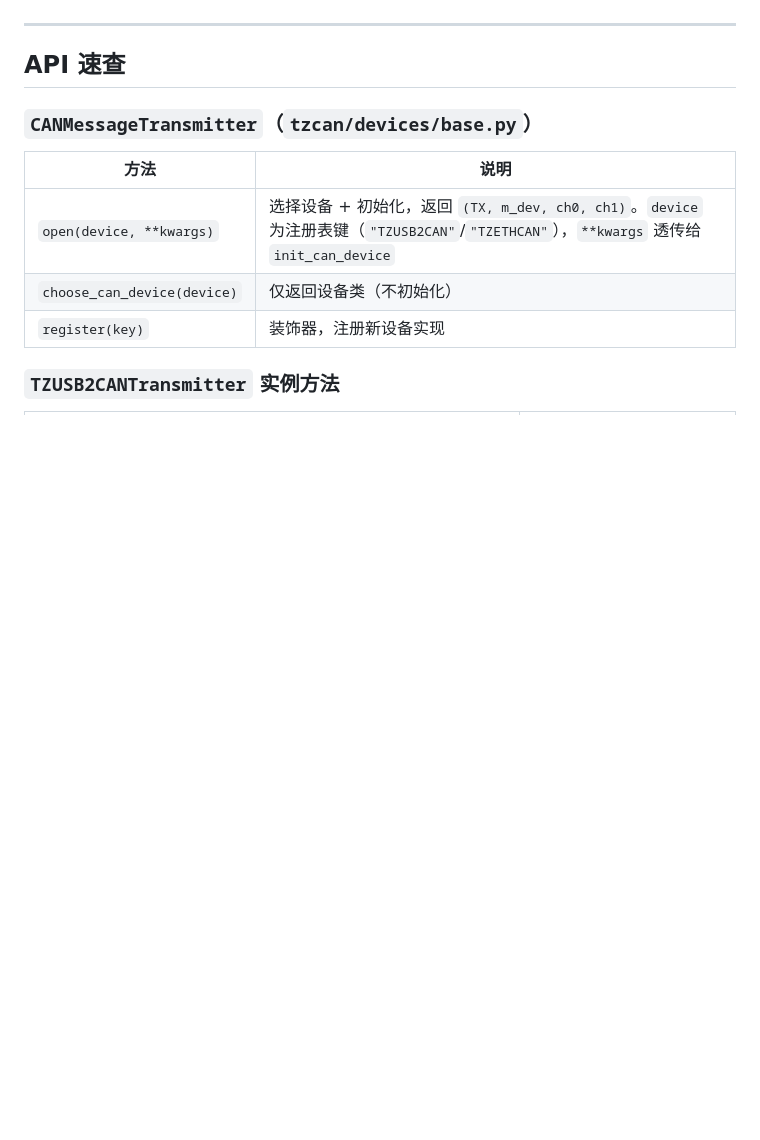
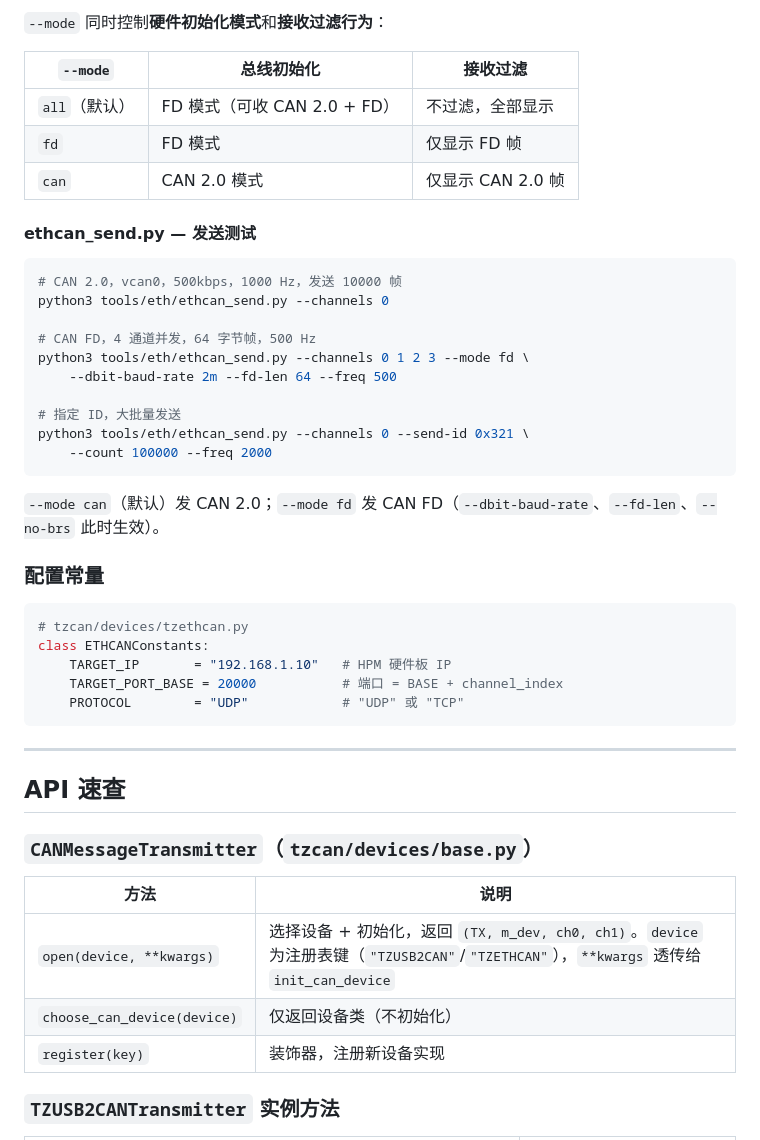
Before and after one commit to staycool22/CAN-BOX, a Markdown page: docs/usage.md, the part around one of its changes. Drawn GitHub-style; blank space fills up the shorter version.

````diff
--- a/docs/usage.md
+++ b/docs/usage.md
@@ -336,3 +397,37 @@ TX.close_can_device(m_dev)
+`--mode` 同时控制**硬件初始化模式**和**接收过滤行为**：
+
+| `--mode` | 总线初始化 | 接收过滤 |
+|---|---|---|
+| `all`（默认）| FD 模式（可收 CAN 2.0 + FD） | 不过滤，全部显示 |
+| `fd` | FD 模式 | 仅显示 FD 帧 |
+| `can` | CAN 2.0 模式 | 仅显示 CAN 2.0 帧 |
+
+#### ethcan_send.py — 发送测试
+
+```bash
+# CAN 2.0，vcan0，500kbps，1000 Hz，发送 10000 帧
+python3 tools/eth/ethcan_send.py --channels 0
+
+# CAN FD，4 通道并发，64 字节帧，500 Hz
+python3 tools/eth/ethcan_send.py --channels 0 1 2 3 --mode fd \
+    --dbit-baud-rate 2m --fd-len 64 --freq 500
+
+# 指定 ID，大批量发送
+python3 tools/eth/ethcan_send.py --channels 0 --send-id 0x321 \
+    --count 100000 --freq 2000
+```
+
+`--mode can`（默认）发 CAN 2.0；`--mode fd` 发 CAN FD（`--dbit-baud-rate`、`--fd-len`、`--no-brs` 此时生效）。
+
+### 配置常量
+
+```python
+# tzcan/devices/tzethcan.py
+class ETHCANConstants:
+    TARGET_IP       = "192.168.1.10"   # HPM 硬件板 IP
+    TARGET_PORT_BASE = 20000           # 端口 = BASE + channel_index
+    PROTOCOL        = "UDP"            # "UDP" 或 "TCP"
+```
 
 ---
 
````
Also changed, not shown: other parts of docs/usage.md (+69 -8 lines).
